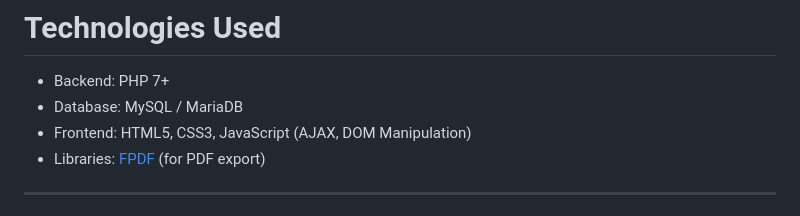
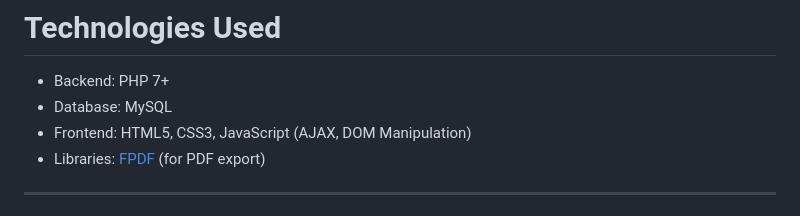
Before and after one commit to firojhosen-dev/To-Do-App-, a Markdown page: README.md, the part around the change. Rendered like a GitHub page.

```diff
--- a/README.md
+++ b/README.md
@@ -25,7 +25,7 @@ A full-featured, advanced To-Do List web application built with **PHP**, **MySQL
 # Technologies Used
 
 - Backend: PHP 7+
-- Database: MySQL / MariaDB
+- Database: MySQL
 - Frontend: HTML5, CSS3, JavaScript (AJAX, DOM Manipulation)
 - Libraries: [FPDF](http://www.fpdf.org/) (for PDF export)
 
```
